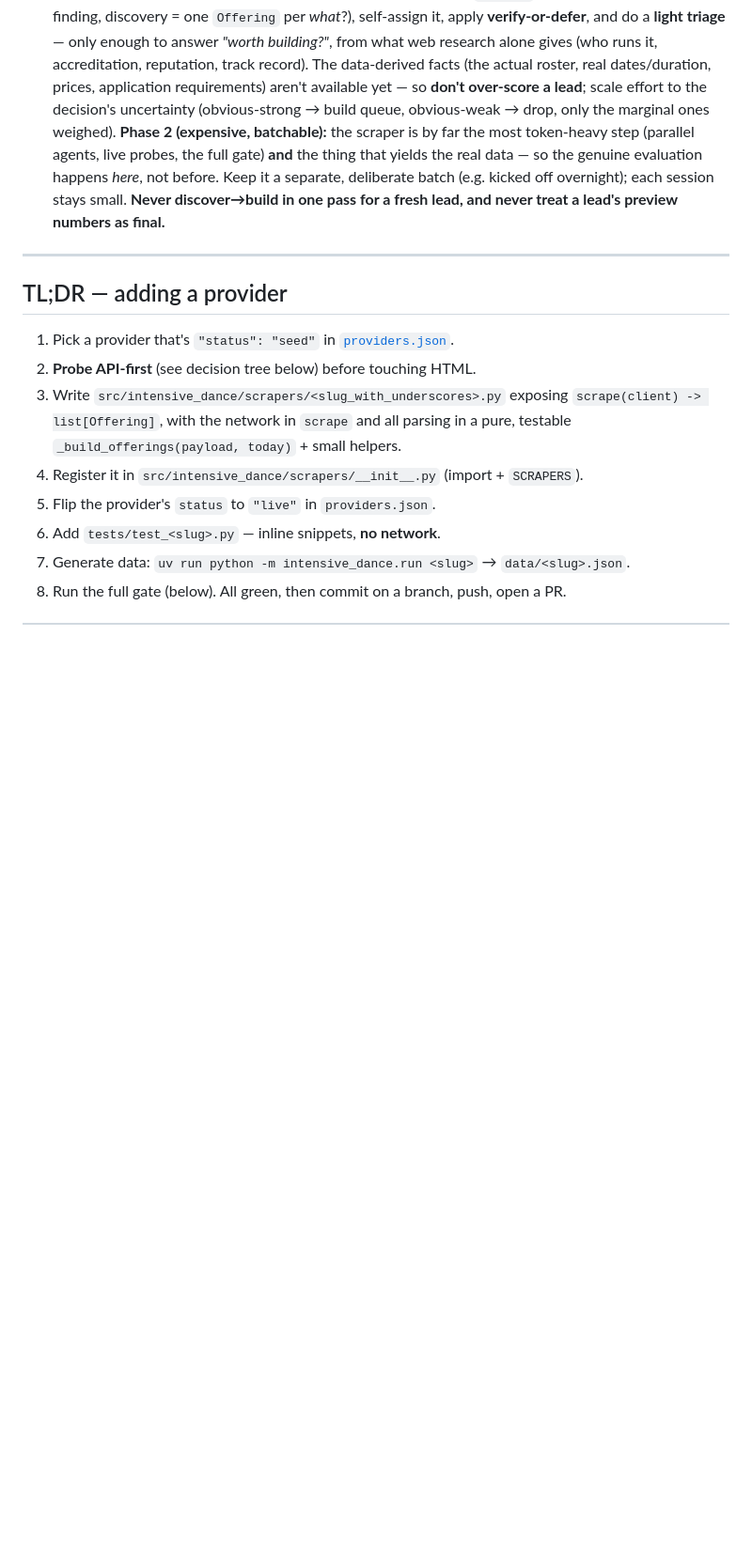
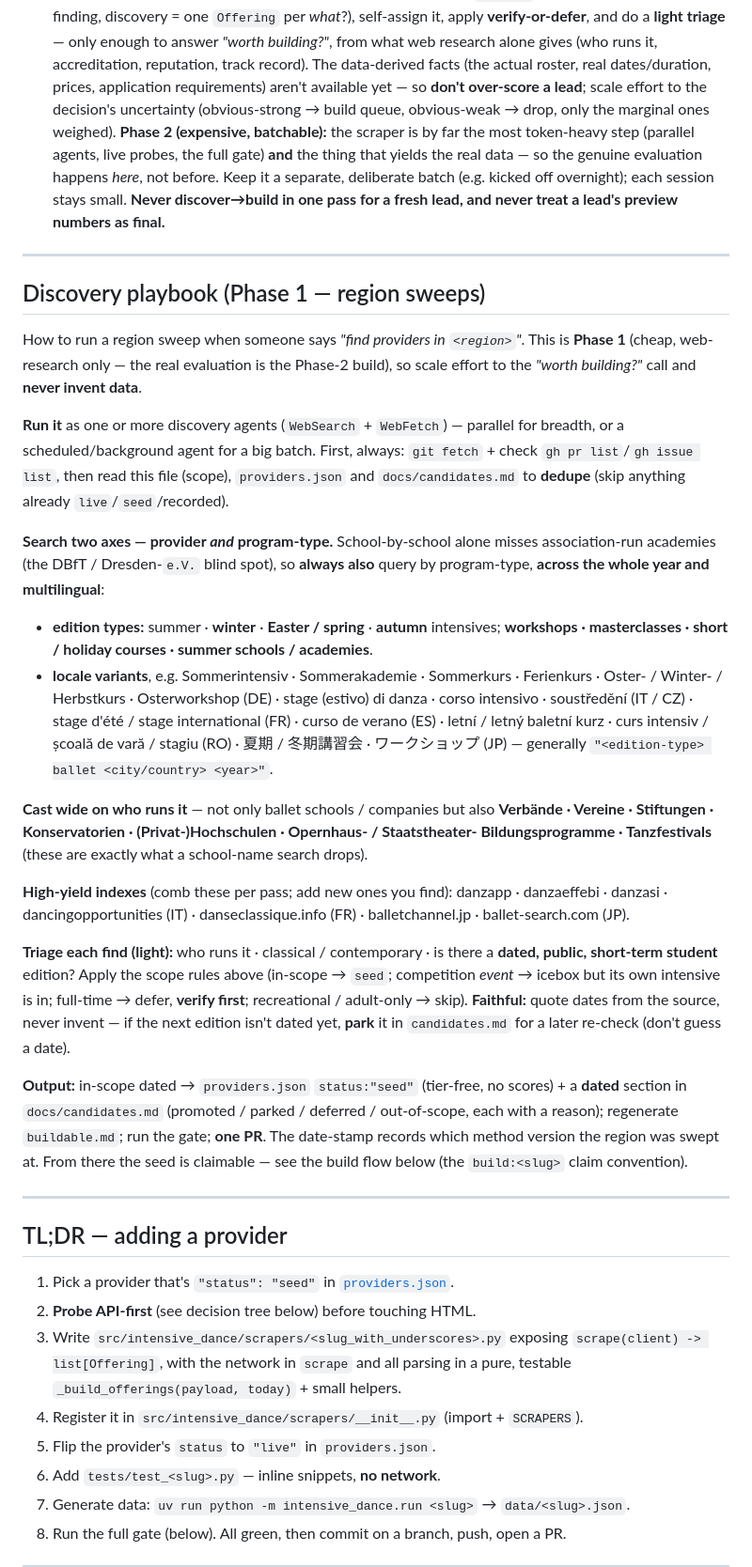
Before and after one commit to intensive-dance/intensive-dance, a Markdown page: AGENTS.md, the part around the change. Shown at 94% size. Rendered like a GitHub page; blank space fills up the shorter version.

Commit message:
docs(agents): add the Discovery Playbook (Phase-1 region-sweep method) (#396)
Codifies the region-sweep method as a fixed artifact so a sweep runs the same way
whoever triggers it (no longer prompt-implicit): two-axis search (provider AND
program-type), year-round + multilingual edition keywords (summer/winter/Easter/
autumn + workshops/masterclasses), the broad entity types that school-by-school
search drops (Verbände/Vereine/Stiftungen/Konservatorien/Hochschulen/festivals),
high-yield indexes, light triage + faithful parking, and the seed→candidates→PR
output. Date-stamping a sweep records its method version.

```diff
--- a/AGENTS.md
+++ b/AGENTS.md
@@ -32,6 +32,51 @@ Source-of-truth docs to keep open: [`docs/data-model.md`](./docs/data-model.md)
 - **The competition *event* is OUT OF SCOPE (icebox) — but a competition's *intensive* is IN.** The competitions themselves (Prix de Lausanne, YAGP, Tanzolymp, HIBC, …) are parked in epic **#80 (IDR-40)** — idea-collection OK, **no implementation**. But a dated **student intensive / summer school** run under a competition's brand is a normal in-scope provider: build it under its **own intensive slug** (one `Offering` per edition), separate from the competition entry. Precedent: `prix-de-lausanne-summer-intensive` is **live** while `prix-de-lausanne` (the competition) stays excluded; a YAGP- or Varna-hosted intensive would qualify the same way. About to build the *competition* itself? Stop — it's parked on purpose; reopen the discussion first.
 - **Coordinate — people work in parallel.** Always `git fetch` + check `gh pr list` / `gh issue list` first. **Claim before you build:** the buildable seeds are [`docs/buildable.md`](./docs/buildable.md) (generated from `providers.json` — `uv run python -m intensive_dance.overview`). To take one, open a `build:<slug>` issue and **self-assign first**, *then* build; close it when the PR merges (provider → `live`). **An open `build:` issue *or* PR for a slug = locked — don't build it.** `providers.json` stays the source of truth; the issue is just a transient lock.
 - **Two phases — decide cheaply, then build; the build *is* the evaluation.** Confidence is effectively binary (low until scraped, high after), so don't model this as three boxes (explore → score → build). **Phase 1 (cheap, interactive):** find the provider, write its User Story (issue `IDR-<n>`: source URL, API-first finding, discovery = one `Offering` per *what*?), self-assign it, apply **verify-or-defer**, and do a **light triage** — only enough to answer *"worth building?"*, from what web research alone gives (who runs it, accreditation, reputation, track record). The data-derived facts (the actual roster, real dates/duration, prices, application requirements) aren't available yet — so **don't over-score a lead**; scale effort to the decision's uncertainty (obvious-strong → build queue, obvious-weak → drop, only the marginal ones weighed). **Phase 2 (expensive, batchable):** the scraper is by far the most token-heavy step (parallel agents, live probes, the full gate) **and** the thing that yields the real data — so the genuine evaluation happens *here*, not before. Keep it a separate, deliberate batch (e.g. kicked off overnight); each session stays small. **Never discover→build in one pass for a fresh lead, and never treat a lead's preview numbers as final.**
+
+---
+
+## Discovery playbook (Phase 1 — region sweeps)
+
+How to run a region sweep when someone says *"find providers in `<region>`"*. This is
+**Phase 1** (cheap, web-research only — the real evaluation is the Phase-2 build), so
+scale effort to the *"worth building?"* call and **never invent data**.
+
+**Run it** as one or more discovery agents (`WebSearch` + `WebFetch`) — parallel for
+breadth, or a scheduled/background agent for a big batch. First, always: `git fetch` +
+check `gh pr list`/`gh issue list`, then read this file (scope), `providers.json` and
+`docs/candidates.md` to **dedupe** (skip anything already `live`/`seed`/recorded).
+
+**Search two axes — provider *and* program-type.** School-by-school alone misses
+association-run academies (the DBfT / Dresden-`e.V.` blind spot), so **always also**
+query by program-type, **across the whole year and multilingual**:
+- **edition types:** summer · **winter** · **Easter / spring** · **autumn** intensives;
+  **workshops · masterclasses · short / holiday courses · summer schools / academies**.
+- **locale variants**, e.g. Sommerintensiv · Sommerakademie · Sommerkurs · Ferienkurs ·
+  Oster- / Winter- / Herbstkurs · Osterworkshop (DE) · stage (estivo) di danza · corso
+  intensivo · soustředění (IT / CZ) · stage d'été / stage international (FR) · curso de
+  verano (ES) · letní / letný baletní kurz · curs intensiv / școală de vară / stagiu (RO) ·
+  夏期 / 冬期講習会 · ワークショップ (JP) — generally `"<edition-type> ballet <city/country> <year>"`.
+
+**Cast wide on who runs it** — not only ballet schools / companies but also **Verbände ·
+Vereine · Stiftungen · Konservatorien · (Privat-)Hochschulen · Opernhaus- / Staatstheater-
+Bildungsprogramme · Tanzfestivals** (these are exactly what a school-name search drops).
+
+**High-yield indexes** (comb these per pass; add new ones you find): danzapp · danzaeffebi ·
+danzasi · dancingopportunities (IT) · danseclassique.info (FR) · balletchannel.jp ·
+ballet-search.com (JP).
+
+**Triage each find (light):** who runs it · classical / contemporary · is there a **dated,
+public, short-term student** edition? Apply the scope rules above (in-scope → `seed`;
+competition *event* → icebox but its own intensive is in; full-time → defer, **verify
+first**; recreational / adult-only → skip). **Faithful:** quote dates from the source,
+never invent — if the next edition isn't dated yet, **park** it in `candidates.md` for a
+later re-check (don't guess a date).
+
+**Output:** in-scope dated → `providers.json` `status:"seed"` (tier-free, no scores) + a
+**dated** section in `docs/candidates.md` (promoted / parked / deferred / out-of-scope,
+each with a reason); regenerate `buildable.md`; run the gate; **one PR**. The date-stamp
+records which method version the region was swept at. From there the seed is claimable —
+see the build flow below (the `build:<slug>` claim convention).
 
 ---
 
```
